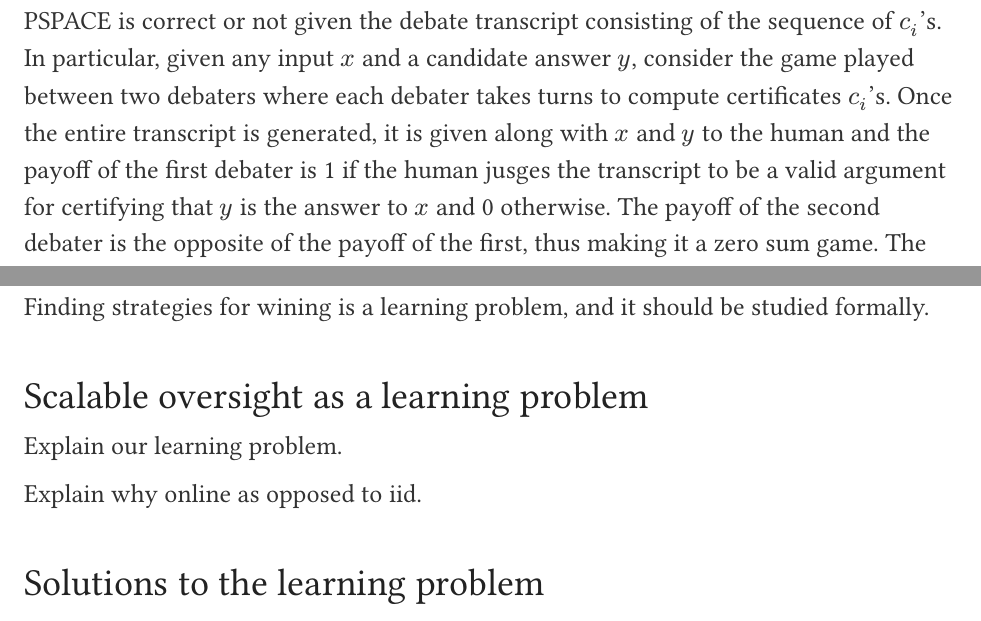
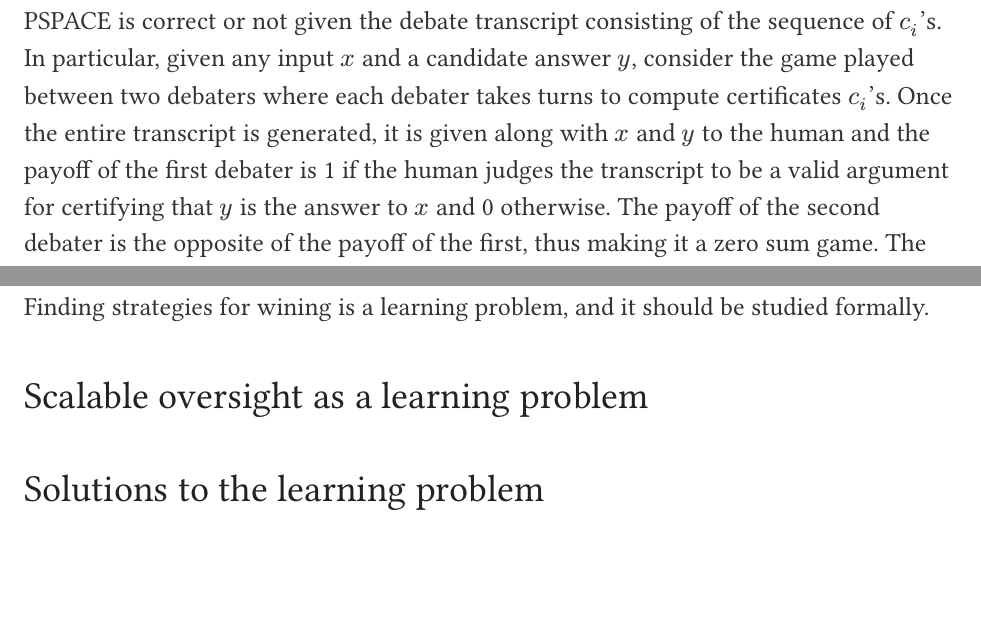
Before and after one commit to vinayakpathak/learning-theory-of-debate, a Typst document (alignment_forum_post.typ): two parts of page 3 of 3, joined at a grey line, cut so that both start at the same text, the shorter picture padded with empty space. Compiled offline with Typst 0.15; a missing font is replaced by an installed copy or a similar font.

Commit message:
Clean up Alignment Forum draft wording and placeholders

```diff
--- a/alignment_forum_post.typ
+++ b/alignment_forum_post.typ
@@ -47,15 +47,13 @@ Now, for the problem of certification, we can ask, what's the largest class of p
 
 More generally, we can consider the entire polynomial hierarchy. Here, we have a constant number $k$ of certificates $c_1, c_2, dots, c_k$, each of length polynomial in the length of $x$. There exists a polynomial time algorithm $A$ such that if $y$ is the correct label, there exists a $c_1$ such that for every $c_2$, there exists a $c_3$, and so on, such that $A(x,y,c_1,c_2,dots,c_k)$ returns true. If $y$ is incorrect, then for every $c_1$ there exists a $c_2$ such that for every $c_3$, and so on, $A$ returns false. Thus we can ask the learner to produce $c_1$, another learner to try to refute it with $c_2$, the first learner to respond with $c_3$, and so on. A human only needs to evaluate $A$ at the end. Allowing any constant number of rounds, independent of the length of $x$, gives us the polynomial hierarchy. If we instead allow a polynomial number of rounds, keeping verification polynomial time, the resulting class is $"PSPACE"$, the class of problems that can be solved using polynomial space.
 
-The process of generating the sequence of $c_i$'s looks like a _debate_ between two learners, and thus this protocol has been called debate. The argument above shows that in principle a polynomial time human can judge whether the answer to a problem in PSPACE is correct or not given the debate transcript consisting of the sequence of $c_i$'s. In particular, given any input $x$ and a candidate answer $y$, consider the game played between two debaters where each debater takes turns to compute certificates $c_i$'s. Once the entire transcript is generated, it is given along with $x$ and $y$ to the human and the payoff of the first debater is 1 if the human jusges the transcript to be a valid argument for certifying that $y$ is the answer to $x$ and 0 otherwise. The payoff of the second debater is the opposite of the payoff of the first, thus making it a zero sum game. The argument above shows that assuming the original problem is in PSPACE and the human judge can implement $A$, the first debater has a winning strategy for a pair $x, y$ if and only if $y$ is the correct answer to $x$.
+The process of generating the sequence of $c_i$'s looks like a _debate_ between two learners, and thus this protocol has been called debate. The argument above shows that in principle a polynomial time human can judge whether the answer to a problem in PSPACE is correct or not given the debate transcript consisting of the sequence of $c_i$'s. In particular, given any input $x$ and a candidate answer $y$, consider the game played between two debaters where each debater takes turns to compute certificates $c_i$'s. Once the entire transcript is generated, it is given along with $x$ and $y$ to the human and the payoff of the first debater is 1 if the human judges the transcript to be a valid argument for certifying that $y$ is the answer to $x$ and 0 otherwise. The payoff of the second debater is the opposite of the payoff of the first, thus making it a zero sum game. The argument above shows that assuming the original problem is in PSPACE and the human judge can implement $A$, the first debater has a winning strategy for a pair $x, y$ if and only if $y$ is the correct answer to $x$.
 
 But just because the debater _has_ a winning strategy doesn't mean it can _find_ it. Indeed, if there was an efficient way of finding it for all $x$, then PSPACE would be equal to P. But the hope is that perhaps one can design an efficient algorithm (potentially gradient-based) for finding these strategies for the kinds of $x$'s one encounters in the real world. Finding strategies for wining is a learning problem, and it should be studied formally.
 
 
 == Scalable oversight as a learning problem
-Explain our learning problem.
 
-Explain why online as opposed to iid.
 
 == Solutions to the learning problem
 Explain how cooperative learning becomes relevant
```
